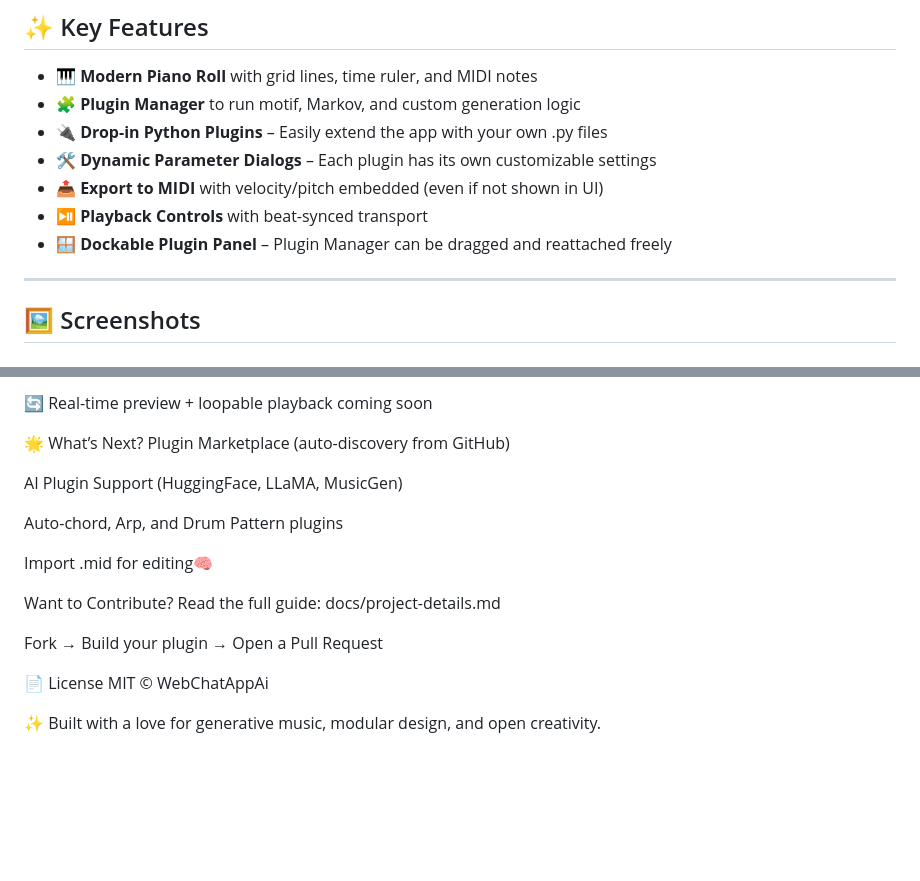
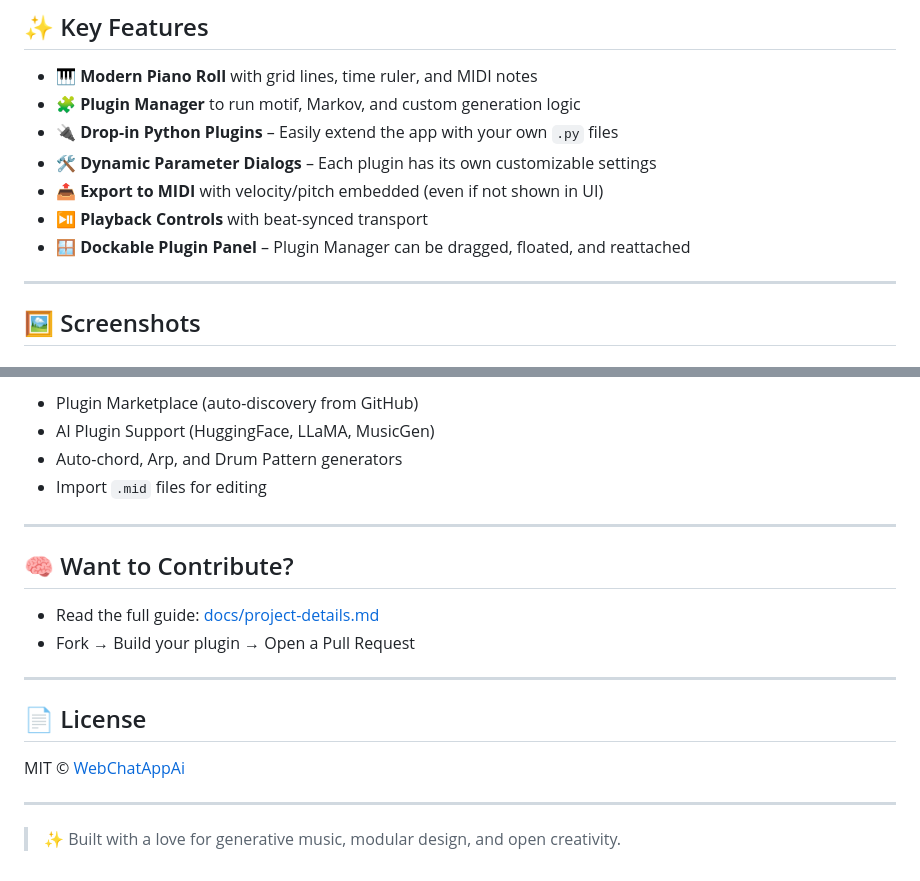
Before and after one commit to alvanportfolio/midi-gen, a Markdown page: README.md, 2 parts joined by grey strips. Rendered like a GitHub page; blank space fills up the shorter version.

```diff
--- a/README.md
+++ b/README.md
@@ -13,11 +13,11 @@
 
 - 🎹 **Modern Piano Roll** with grid lines, time ruler, and MIDI notes
 - 🧩 **Plugin Manager** to run motif, Markov, and custom generation logic
-- 🔌 **Drop-in Python Plugins** – Easily extend the app with your own .py files
+- 🔌 **Drop-in Python Plugins** – Easily extend the app with your own `.py` files
 - 🛠️ **Dynamic Parameter Dialogs** – Each plugin has its own customizable settings
 - 📤 **Export to MIDI** with velocity/pitch embedded (even if not shown in UI)
 - ⏯ **Playback Controls** with beat-synced transport
-- 🪟 **Dockable Plugin Panel** – Plugin Manager can be dragged and reattached freely
+- 🪟 **Dockable Plugin Panel** – Plugin Manager can be dragged, floated, and reattached
 
 ---
 
@@ -105,21 +123,22 @@ Press Play or Export MIDI when ready
 
-🔄 Real-time preview + loopable playback coming soon
+- Plugin Marketplace (auto-discovery from GitHub)
+- AI Plugin Support (HuggingFace, LLaMA, MusicGen)
+- Auto-chord, Arp, and Drum Pattern generators
+- Import `.mid` files for editing
 
-🌟 What’s Next?
-Plugin Marketplace (auto-discovery from GitHub)
+---
 
-AI Plugin Support (HuggingFace, LLaMA, MusicGen)
+## 🧠 Want to Contribute?
 
-Auto-chord, Arp, and Drum Pattern plugins
+- Read the full guide: [docs/project-details.md](./docs/project-details.md)
+- Fork → Build your plugin → Open a Pull Request
 
-Import .mid for editing🧠
+---
 
-Want to Contribute?
-Read the full guide: docs/project-details.md
+## 📄 License
 
-Fork → Build your plugin → Open a Pull Request
+MIT © [WebChatAppAi](https://github.com/WebChatAppAi)
 
-📄 License
-MIT © WebChatAppAi
+---
 
-✨ Built with a love for generative music, modular design, and open creativity.
+> ✨ Built with a love for generative music, modular design, and open creativity.
```
Also changed, not shown: other parts of README.md (+37 -19 lines).
